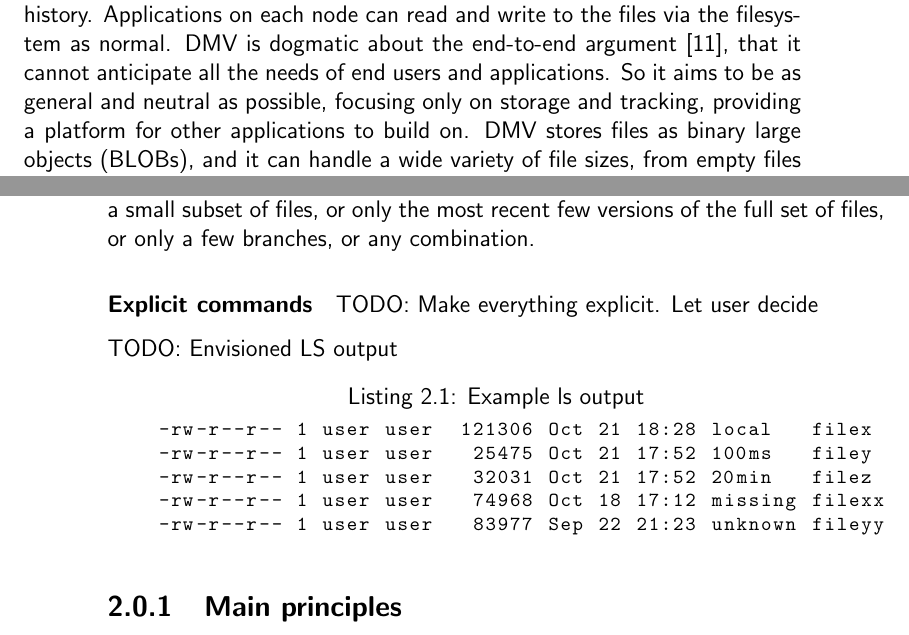
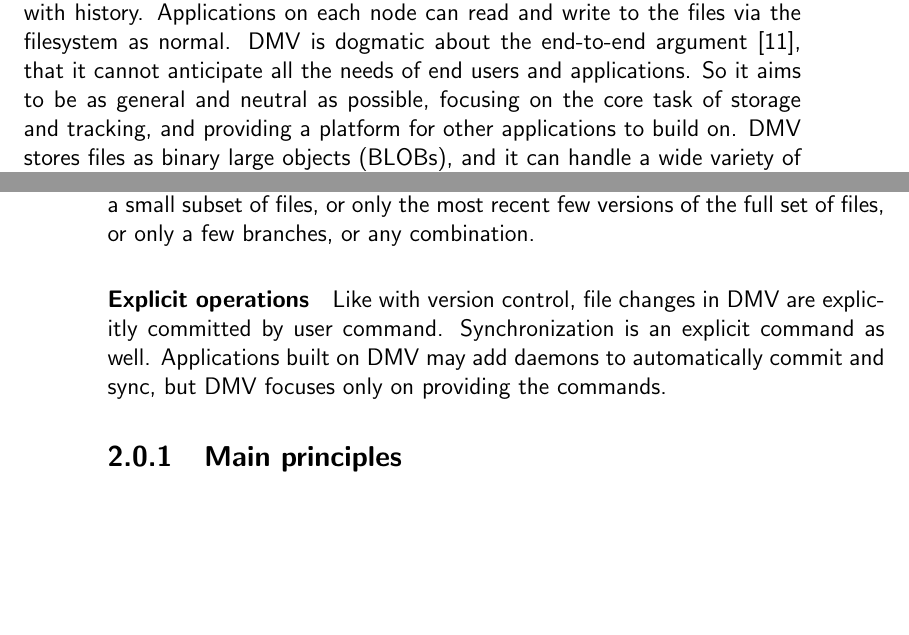
Before and after one commit to sleepymurph/dmv-publications, a LaTeX thesis (doc-src/thesis.tex, which reads doc-src/thesis-idea.tex): two parts of pages 13 and 14 of 42, joined at a grey line, cut so that both start at the same text, the shorter picture padded with empty space. Compiled offline with pdfLaTeX.

Commit message:
Writing: Explicit commands, tweak para headers

```diff
--- a/doc-src/thesis-idea.tex
+++ b/doc-src/thesis-idea.tex
@@ -10,16 +10,15 @@ item} in varying states of synchronization.
 
 % TODO: simple diagram showing nodes and subsets of data
 
+
 \paragraph{General storage}
+
 DMV is a generalized storage platform that places no restriction on file types.
 Its data model is a classic hierarchical filesystem, but with history.
 Applications on each node can read and write to the files via the filesystem as
 normal. DMV is dogmatic about the end-to-end argument \cite{endtoendargument},
 that it cannot anticipate all the needs of end users and applications. So it
-aims to be as general and neutral as possible, focusing only on storage and
-tracking, providing a platform for other applications to build on. DMV stores
-files as binary large objects (BLOBs), and it can handle a wide variety of file
-sizes, from empty files to files tens of gigabytes in size. It also stores a
-wide range of file quantities, from one to hundreds to millions. Where the data
-set is too large to fit on one node, it can be spread over many nodes, divided
-with the user's guidance according to data locality needs.
+aims to be as general and neutral as possible, focusing on the core task of
+storage and tracking, and providing a platform for other applications to build
+on. DMV stores files as binary large objects (BLOBs), and it can handle a wide
+variety of file sizes, from empty files to files tens of gigabytes in size. It
@@ -60,19 +68,26 @@ files, or only a few branches, or any combination.
 
 % TODO: Consistent "node" vs "replica"
 
-\paragraph{Explicit commands}
-TODO: Make everything explicit. Let user decide
+
+\paragraph{Explicit operations}
+
+Like with version control, file changes in DMV are explicitly committed by user
+command. Synchronization is an explicit command as well. Applications built on
+DMV may add daemons to automatically commit and sync, but DMV focuses only on
+providing the commands.
 
 
+\iffalse
 TODO: Envisioned LS output
 
-\begin{lstlisting}[caption=Example ls output]
+\begin{lstlisting}[float,caption=Example ls output]
     -rw-r--r-- 1 user user  121306 Oct 21 18:28 local   filex
     -rw-r--r-- 1 user user   25475 Oct 21 17:52 100ms   filey
     -rw-r--r-- 1 user user   32031 Oct 21 17:52 20min   filez
     -rw-r--r-- 1 user user   74968 Oct 18 17:12 missing filexx
     -rw-r--r-- 1 user user   83977 Sep 22 21:23 unknown fileyy
 \end{lstlisting}
+\fi
 
 
 
```
Also changed, not shown: doc-src/thesis-idea.tex (9 more changed lines).
